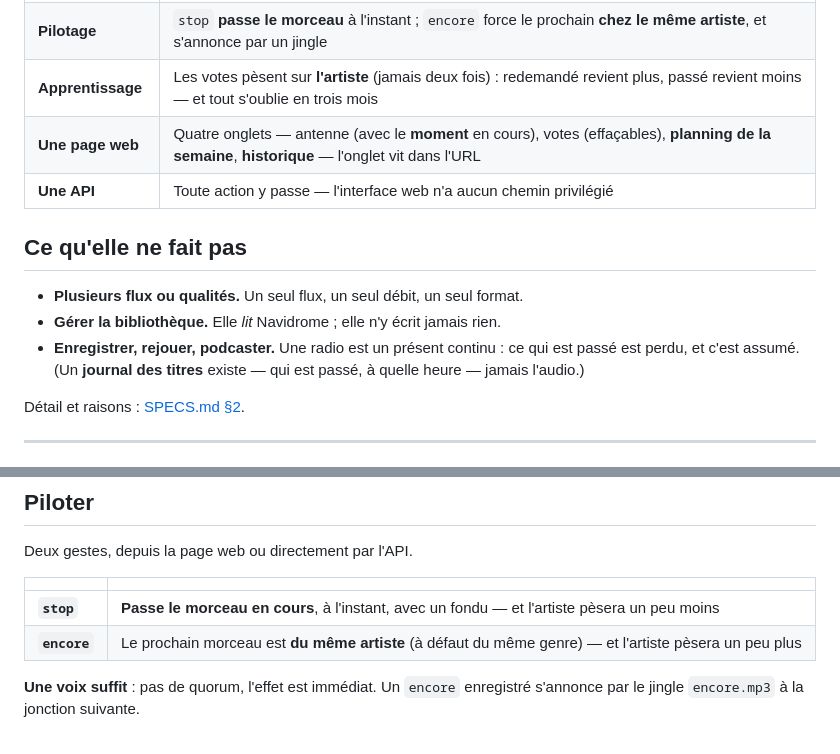
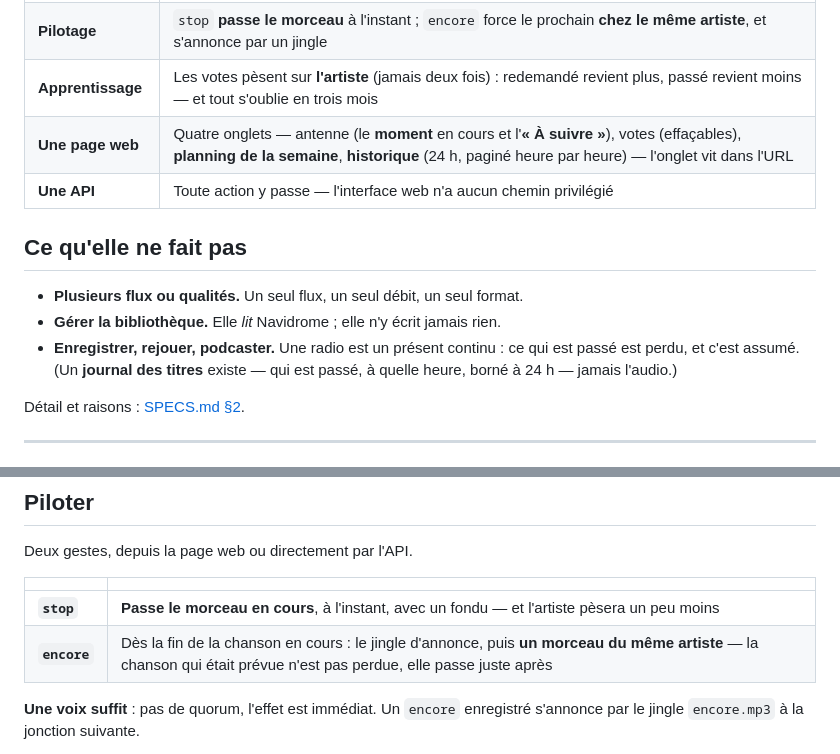
Before and after one commit to c4software/Personnal-WebRadio, a Markdown page: README.md, 2 parts joined by grey strips. Rendered like a GitHub page.

```diff
--- a/README.md
+++ b/README.md
@@ -39,7 +39,7 @@ le dernier auditeur se débranche → la chaîne s'arrête
 | **Émissions** | À heure dite : un **podcast** (l'épisode le plus récent non diffusé), une **chaîne YouTube** (la dernière vidéo, téléchargée en fond puis servie en local — zéro blanc), ou un **direct** — le flash France Info, capté et coupé à l'heure |
 | **Pilotage** | `stop` **passe le morceau** à l'instant ; `encore` force le prochain **chez le même artiste**, et s'annonce par un jingle |
 | **Apprentissage** | Les votes pèsent sur **l'artiste** (jamais deux fois) : redemandé revient plus, passé revient moins — et tout s'oublie en trois mois |
-| **Une page web** | Quatre onglets — antenne (avec le **moment** en cours), votes (effaçables), **planning de la semaine**, **historique** — l'onglet vit dans l'URL |
+| **Une page web** | Quatre onglets — antenne (le **moment** en cours et l'**« À suivre »**), votes (effaçables), **planning de la semaine**, **historique** (24 h, paginé heure par heure) — l'onglet vit dans l'URL |
 | **Une API** | Toute action y passe — l'interface web n'a aucun chemin privilégié |
 
 ## Ce qu'elle ne fait pas
@@ -47,8 +47,8 @@ le dernier auditeur se débranche → la chaîne s'arrête
 - **Plusieurs flux ou qualités.** Un seul flux, un seul débit, un seul format.
 - **Gérer la bibliothèque.** Elle *lit* Navidrome ; elle n'y écrit jamais rien.
 - **Enregistrer, rejouer, podcaster.** Une radio est un présent continu : ce qui
-  est passé est perdu, et c'est assumé. (Un **journal des titres** existe — qui
-  est passé, à quelle heure — jamais l'audio.)
+  est passé est perdu, et c'est assumé. (Un **journal des titres** existe —
+  qui est passé, à quelle heure, borné à 24 h — jamais l'audio.)
 
 Détail et raisons : [SPECS.md §2](./SPECS.md).
 
@@ -203,7 +203,7 @@ Deux gestes, depuis la page web ou directement par l'API.
 | | |
 |---|---|
 | **`stop`** | **Passe le morceau en cours**, à l'instant, avec un fondu — et l'artiste pèsera un peu moins |
-| **`encore`** | Le prochain morceau est **du même artiste** (à défaut du même genre) — et l'artiste pèsera un peu plus |
+| **`encore`** | Dès la fin de la chanson en cours : le jingle d'annonce, puis **un morceau du même artiste** — la chanson qui était prévue n'est pas perdue, elle passe juste après |
 
 **Une voix suffit** : pas de quorum, l'effet est immédiat. Un `encore`
 enregistré s'annonce par le jingle `encore.mp3` à la jonction suivante.
```
Also changed, not shown: ARCHITECTURE.md (+1 -0 lines), TASKS.md (+3 -3 lines).
